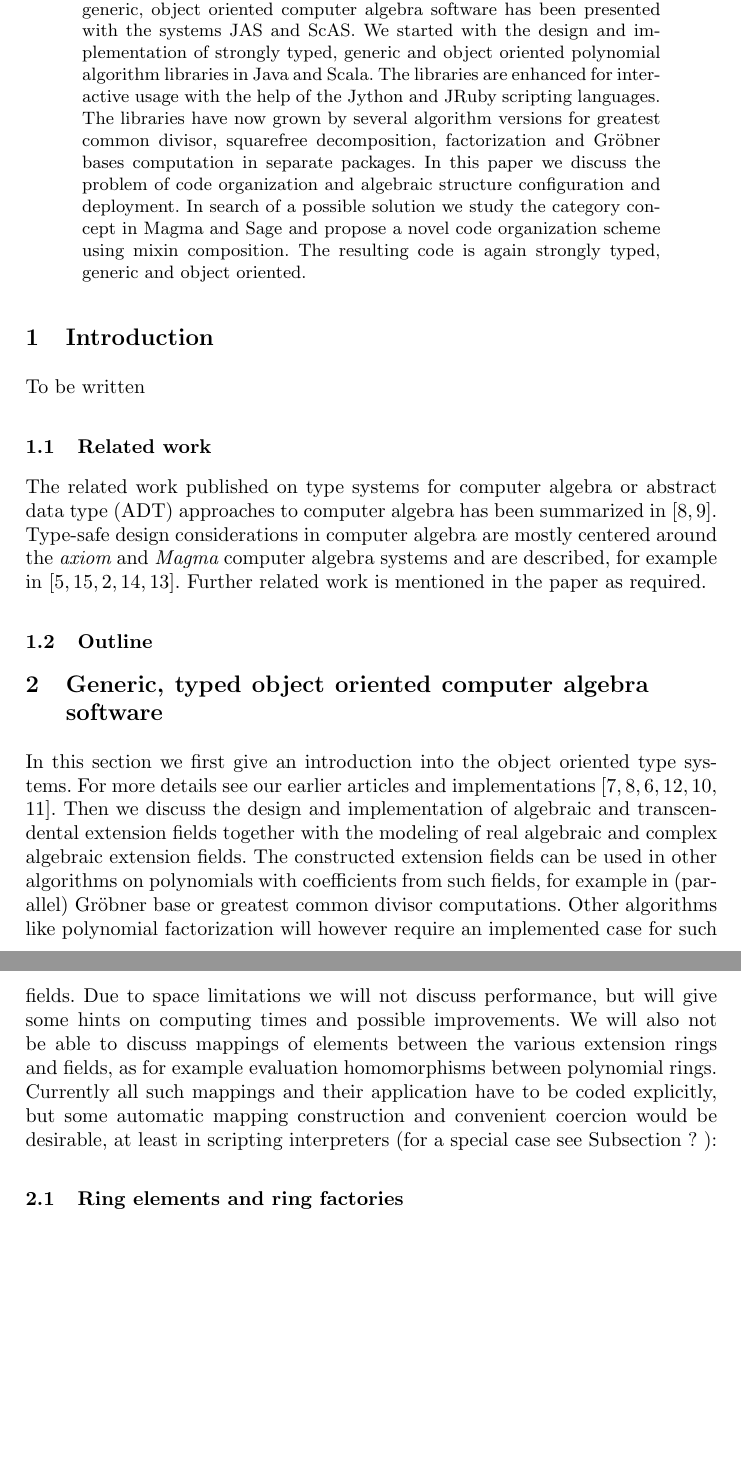
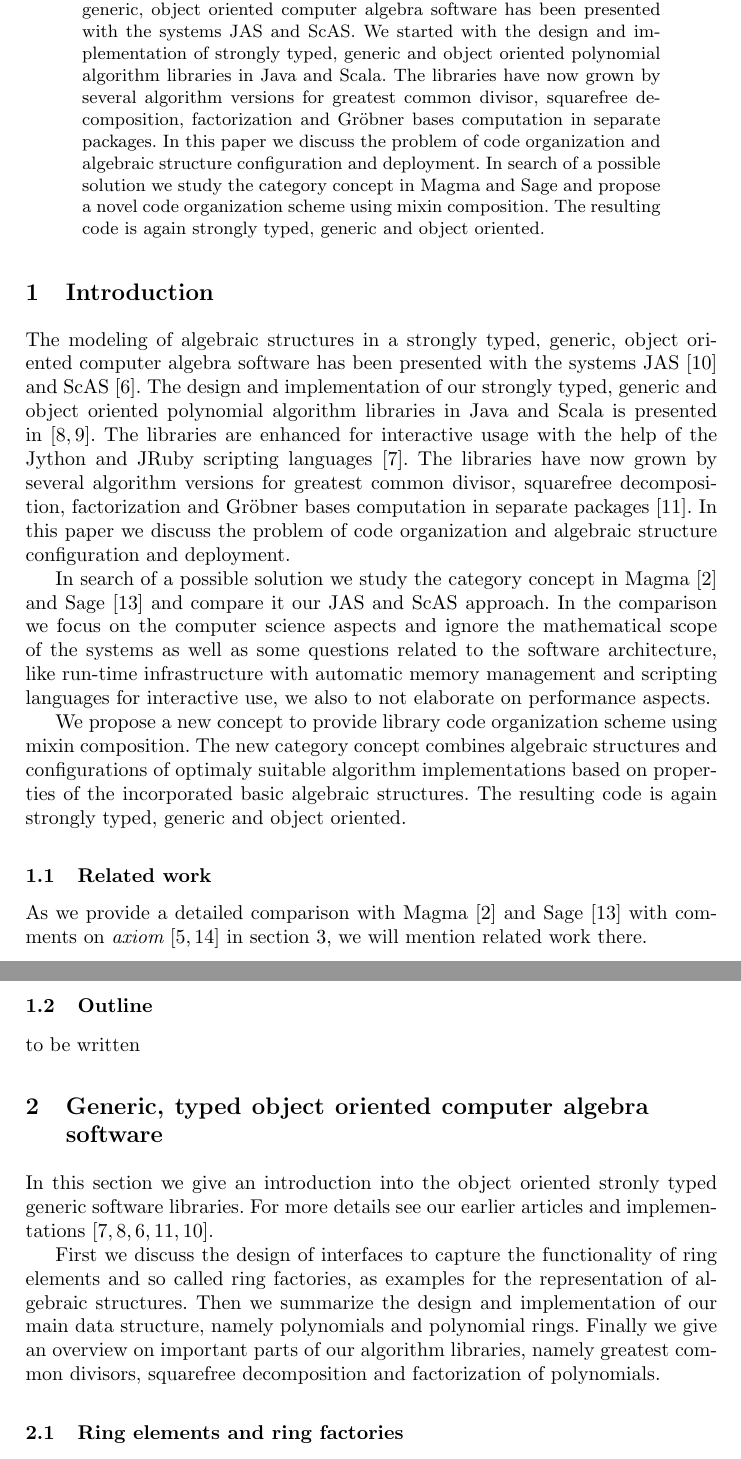
Before and after one commit to kredel/toocas, a LaTeX paper (com-cas.tex): two parts of pages 1 and 2 of 8 before the commit and two parts of pages 1 and 2 of 9 after it, joined at a grey line, cut so that both start at the same text, the shorter picture padded with empty space. Compiled offline with pdfLaTeX; a missing bibliography style is replaced by a similar one.

Commit message:
update library

```diff
--- a/com-cas.tex
+++ b/com-cas.tex
@@ -35,17 +35,15 @@
   object oriented computer algebra software has been presented with
   the systems JAS and ScAS. We started with the design and
   implementation of strongly typed, generic and object oriented
-  polynomial algorithm libraries in Java and Scala. The libraries are
-  enhanced for interactive usage with the help of the Jython and JRuby
-  scripting languages. The libraries have now grown by several
-  algorithm versions for greatest common divisor, squarefree
-  decomposition, factorization and Gr\"obner bases computation in
-  separate packages. In this paper we discuss the problem of code
-  organization and algebraic structure configuration and deployment.
-  In search of a possible solution we study the category concept in
-  Magma and Sage and propose a novel code organization scheme using
-  mixin composition. The resulting code is again strongly typed,
-  generic and object oriented.
+  polynomial algorithm libraries in Java and Scala. The libraries have
+  now grown by several algorithm versions for greatest common divisor,
+  squarefree decomposition, factorization and Gr\"obner bases
+  computation in separate packages. In this paper we discuss the
+  problem of code organization and algebraic structure configuration
+  and deployment.  In search of a possible solution we study the
+  category concept in Magma and Sage and propose a novel code
+  organization scheme using mixin composition. The resulting code is
+  again strongly typed, generic and object oriented.
 \end{abstract}
 
 %\keywords{object oriented programming, generic type-safe library, algebraic field extensions}
@@ -53,47 +51,66 @@
 
 \section{Introduction} %------------
 
-To be written
+The modeling of algebraic structures in a strongly typed, generic,
+object oriented computer algebra software has been presented with the
+systems JAS \cite{Kredel:2008} and ScAS \cite{Jolly:2010}. %Kredel:2000,
+The design and implementation of our strongly typed, generic and
+object oriented polynomial algorithm libraries in Java and Scala is
+presented in \cite{JollyKredel:2010,JollyKredel:2011}.  The libraries
+are enhanced for interactive usage with the help of the Jython and
+JRuby scripting languages \cite{JollyKredel:2009}.  The libraries have
+now grown by several algorithm versions for greatest common divisor,
+squarefree decomposition, factorization and Gr\"obner bases
+computation in separate packages \cite{Kredel:2011}. In this paper we
+discuss the problem of code organization and algebraic structure
+configuration and deployment.
+
+In search of a possible solution we study the category concept in
+Magma \cite{BosmaCannonPlayoust:1997} and Sage \cite{Stein:2005} and
+compare it our JAS and ScAS approach. In the comparison we focus on
+the computer science aspects and ignore the mathematical scope of the
+systems as well as some questions related to the software
+architecture, like run-time infrastructure with automatic memory
+management and scripting languages for interactive use, we also to not
+elaborate on performance aspects.
+
+We propose a new concept to provide library code organization scheme
+using mixin composition. The new category concept combines algebraic
+structures and configurations of optimaly suitable algorithm
+implementations based on properties of the incorporated basic
+algebraic structures.  The resulting code is again strongly typed,
+generic and object oriented.
+
 
 \subsection{Related work} % -----------------------------------
 
-The related work published on type systems for computer algebra or
-abstract data type (ADT) approaches to computer algebra has been
-summarized in \cite{JollyKredel:2010,JollyKredel:2011}.  Type-safe
-design considerations in computer algebra are mostly centered around
-the {\em axiom} and {\em Magma} computer algebra systems and are
-described, for example in
-\cite{JenksSutor:1992,Watt:2003,BosmaCannonPlayoust:1997,Stein:2005,SageWiki:2009}.
-%
-Further related work is mentioned in the paper as required.
+As we provide a detailed comparison with Magma
+\cite{BosmaCannonPlayoust:1997} and Sage \cite{Stein:2005} with
+comments on {\em axiom} \cite{JenksSutor:1992,Watt:2003} in section
+\ref{sec:compare}, we will mention related work there.
+%Further related work is mentioned in the paper as required.
 
 
 \subsection{Outline} % -----------------------------------
 
+to be written
 
 
 \section{Generic, typed object oriented computer algebra software} % ----------------
 \label{sec:asto}
 
-In this section we first give an introduction into the object oriented
-type systems. For more details see our earlier articles and implementations
-\cite{JollyKredel:2009,JollyKredel:2010,Jolly:2010,Kredel:2000,Kredel:2008a,Kredel:2008}. %,Kredel:2006
-Then we discuss the design and implementation of algebraic and
-transcendental extension fields together with the modeling of real
-algebraic and complex algebraic extension fields. The constructed
-extension fields can be used in other algorithms on polynomials with
-coefficients from such fields, for example in (parallel) Gr\"obner
-base or greatest common divisor computations. Other algorithms like
-polynomial factorization will however require an implemented case for
-such fields. Due to space limitations we will not discuss performance,
-but will give some hints on computing times and possible improvements.
-We will also not be able to discuss mappings of elements between the
-various extension rings and fields, as for example evaluation
-homomorphisms between polynomial rings. Currently all such mappings
-and their application have to be coded explicitly, but some automatic
-mapping construction and convenient coercion would be desirable, at
-least in scripting interpreters (for a special case see Subsection
-? ): %\ref{sec:deptyp}).
+In this section we give an introduction into the object oriented
+stronly typed generic software libraries. For more details see our
+earlier articles and implementations
+\cite{JollyKredel:2009,JollyKredel:2010,Jolly:2010,Kredel:2011,Kredel:2008}. %Kredel:2000,
+
+First we discuss the design of interfaces to capture the functionality
+of ring elements and so called ring factories, as examples for the
+representation of algebraic structures. Then we summarize the design
+and implementation of our main data structure, namely polynomials and
+polynomial rings. Finally we give an overview on important parts of
+our algorithm libraries, namely greatest common divisors, squarefree
+decomposition and factorization of polynomials.
 
 
 \subsection{Ring elements and ring factories} %------------
```
Also changed, not shown: com-cas.tex (98 more changed lines).
